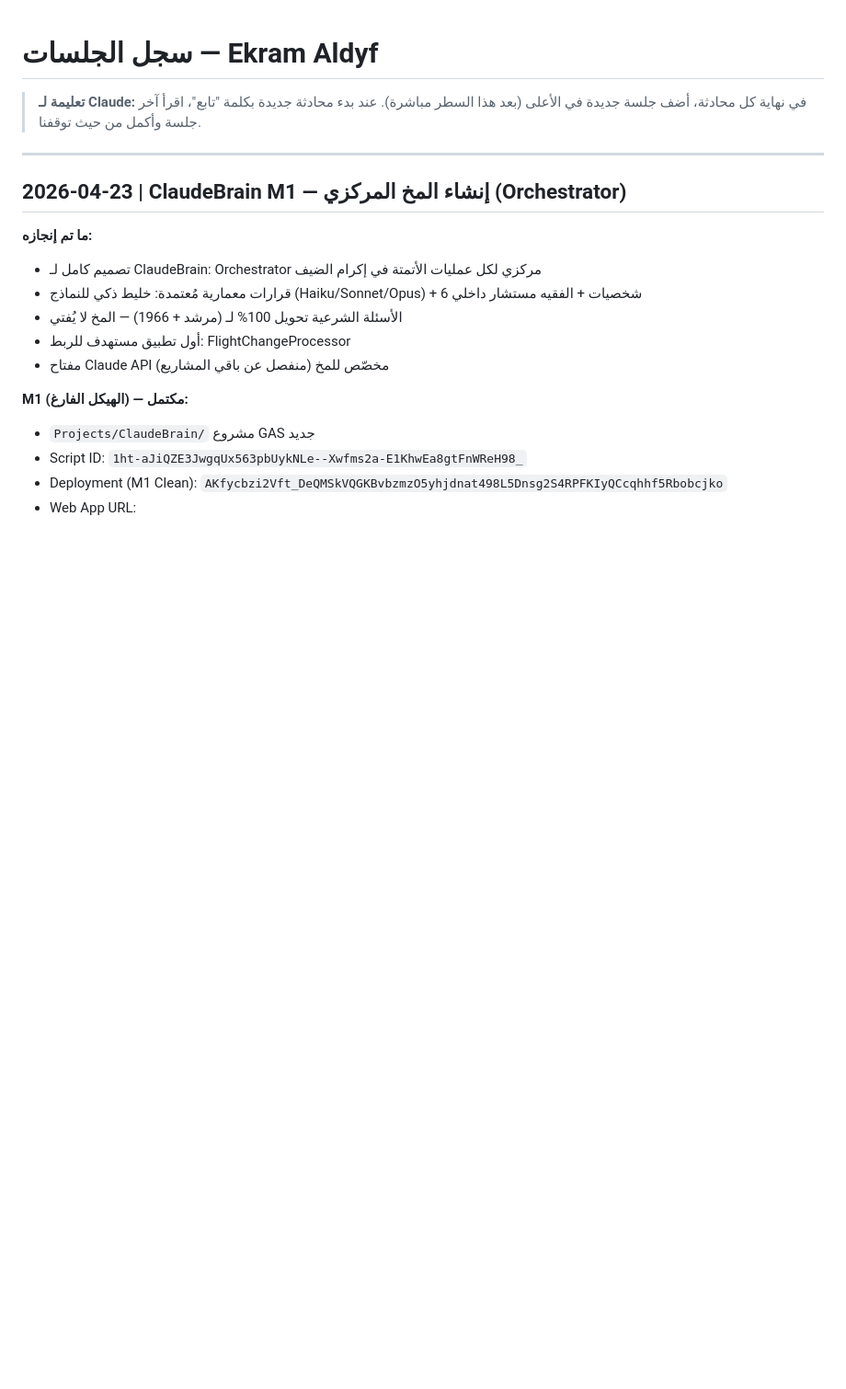
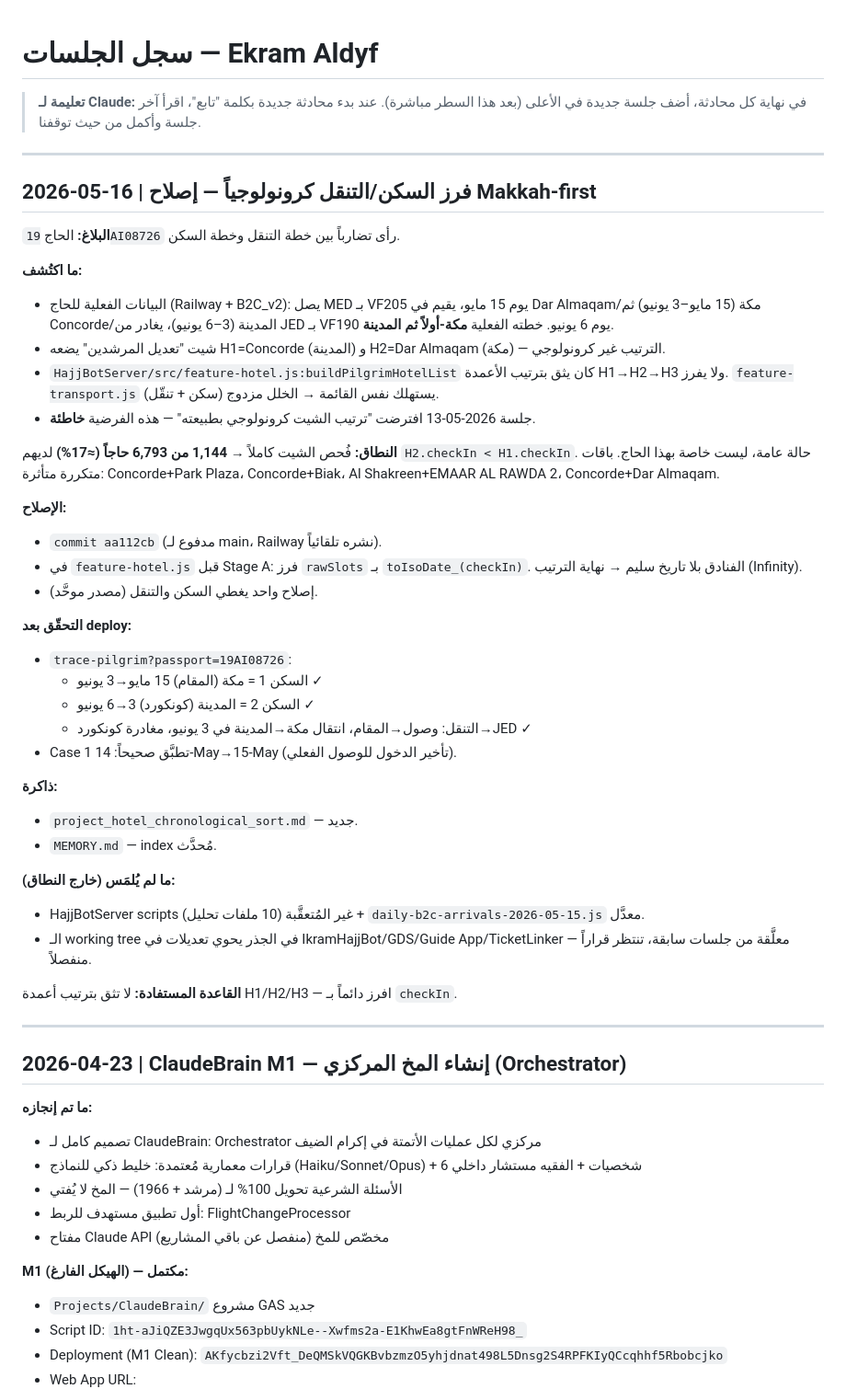
Before and after one commit to mahmoudekramhajj/ikram-projects, a Markdown page: SESSION_LOG.md, the part around one of its changes. Shown at 92% size. Drawn GitHub-style; blank space fills up the shorter version.

Commit message:
SESSION_LOG: جلسة 2026-05-16 — فرز السكن/التنقل كرونولوجياً (HajjBotServer aa112cb)

```diff
--- a/SESSION_LOG.md
+++ b/SESSION_LOG.md
@@ -1,6 +1,42 @@
 # سجل الجلسات — Ekram Aldyf
 
 > **تعليمة لـ Claude:** في نهاية كل محادثة، أضف جلسة جديدة في الأعلى (بعد هذا السطر مباشرة). عند بدء محادثة جديدة بكلمة "تابع"، اقرأ آخر جلسة وأكمل من حيث توقفنا.
+
+---
+
+## 2026-05-16 | فرز السكن/التنقل كرونولوجياً — إصلاح Makkah-first
+
+**البلاغ:** الحاج `19AI08726` رأى تضارباً بين خطة التنقل وخطة السكن.
+
+**ما اكتُشف:**
+- البيانات الفعلية للحاج (Railway + B2C_v2): يصل MED بـ VF205 يوم 15 مايو، يقيم في Dar Almaqam/مكة (15 مايو–3 يونيو) ثم Concorde/المدينة (3–6 يونيو)، يغادر من JED بـ VF190 يوم 6 يونيو. خطته الفعلية **مكة-أولاً ثم المدينة**.
+- شيت "تعديل المرشدين" يضعه H1=Concorde (المدينة) و H2=Dar Almaqam (مكة) — الترتيب غير كرونولوجي.
+- `HajjBotServer/src/feature-hotel.js:buildPilgrimHotelList` كان يثق بترتيب الأعمدة H1→H2→H3 ولا يفرز. `feature-transport.js` يستهلك نفس القائمة → الخلل مزدوج (سكن + تنقّل).
+- جلسة 2026-05-13 افترضت "ترتيب الشيت كرونولوجي بطبيعته" — هذه الفرضية **خاطئة**.
+
+**النطاق:** فُحص الشيت كاملاً → **1,144 من 6,793 حاجاً (≈17%)** لديهم `H2.checkIn < H1.checkIn`. حالة عامة، ليست خاصة بهذا الحاج. باقات متكررة متأثرة: Concorde+Park Plaza، Concorde+Biak، Al Shakreen+EMAAR AL RAWDA 2، Concorde+Dar Almaqam.
+
+**الإصلاح:**
+- `commit aa112cb` (مدفوع لـ main، Railway نشره تلقائياً).
+- في `feature-hotel.js` قبل Stage A: فرز `rawSlots` بـ `toIsoDate_(checkIn)`. الفنادق بلا تاريخ سليم → نهاية الترتيب (Infinity).
+- إصلاح واحد يغطي السكن والتنقل (مصدر موحَّد).
+
+**التحقّق بعد deploy:**
+- `trace-pilgrim?passport=19AI08726`:
+  - السكن 1 = مكة (المقام) 15 مايو→3 يونيو ✓
+  - السكن 2 = المدينة (كونكورد) 3→6 يونيو ✓
+  - التنقل: وصول→المقام، انتقال مكة→المدينة في 3 يونيو، مغادرة كونكورد→JED ✓
+- Case 1 تطبَّق صحيحاً: 14-May→15-May (تأخير الدخول للوصول الفعلي).
+
+**ذاكرة:**
+- `project_hotel_chronological_sort.md` — جديد.
+- `MEMORY.md` — index مُحدَّث.
+
+**ما لم يُلمَس (خارج النطاق):**
+- HajjBotServer scripts غير المُتعقَّبة (10 ملفات تحليل) + `daily-b2c-arrivals-2026-05-15.js` معدَّل.
+- الـ working tree في الجذر يحوي تعديلات في IkramHajjBot/GDS/Guide App/TicketLinker — معلَّقة من جلسات سابقة، تنتظر قراراً منفصلاً.
+
+**القاعدة المستفادة:** لا تثق بترتيب أعمدة H1/H2/H3 — افرز دائماً بـ `checkIn`.
 
 ---
 
```
Also changed, not shown: other parts of SESSION_LOG.md (+28 -0 lines).
